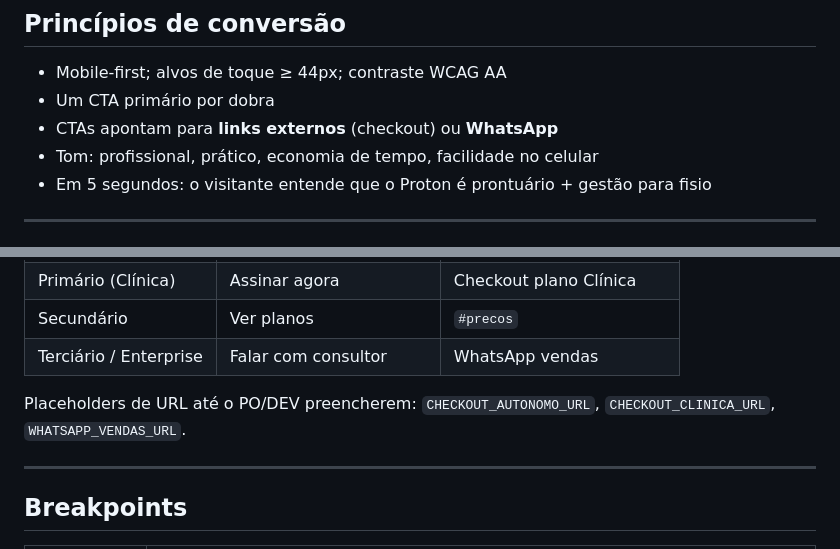
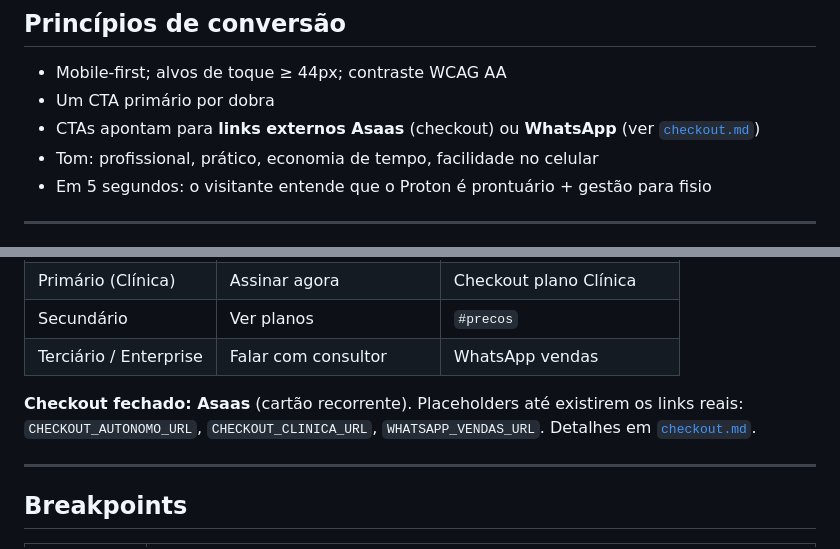
Before and after one commit to thiagolima86/proton.com, a Markdown page: docs/ux-landing.md, 2 parts joined by grey strips. Rendered like a GitHub page.

Commit message:
Fecha checkout da landing no Asaas (cartão recorrente).
Documenta a decisão de PO e aponta UX/stack para o provedor escolhido.

Co-authored-by: Thiago Lima <thiagolima86@gmail.com>

```diff
--- a/docs/ux-landing.md
+++ b/docs/ux-landing.md
@@ -37,7 +37,7 @@ Sem glow, sem pills em excesso, sem cards decorativos.
 
 - Mobile-first; alvos de toque ≥ 44px; contraste WCAG AA
 - Um CTA primário por dobra
-- CTAs apontam para **links externos** (checkout) ou **WhatsApp**
+- CTAs apontam para **links externos Asaas** (checkout) ou **WhatsApp** (ver [`checkout.md`](checkout.md))
 - Tom: profissional, prático, economia de tempo, facilidade no celular
 - Em 5 segundos: o visitante entende que o Proton é prontuário + gestão para fisio
 
@@ -283,7 +283,7 @@ Escopo para o DEV nesta sessão / run:
 | Secundário | Ver planos | `#precos` |
 | Terciário / Enterprise | Falar com consultor | WhatsApp vendas |
 
-Placeholders de URL até o PO/DEV preencherem: `CHECKOUT_AUTONOMO_URL`, `CHECKOUT_CLINICA_URL`, `WHATSAPP_VENDAS_URL`.
+**Checkout fechado: Asaas** (cartão recorrente). Placeholders até existirem os links reais: `CHECKOUT_AUTONOMO_URL`, `CHECKOUT_CLINICA_URL`, `WHATSAPP_VENDAS_URL`. Detalhes em [`checkout.md`](checkout.md).
 
 ---
 
```
Also changed, not shown: docs/checkout.md (added, +44 -0 lines), docs/stack.md (+1 -1 lines).
